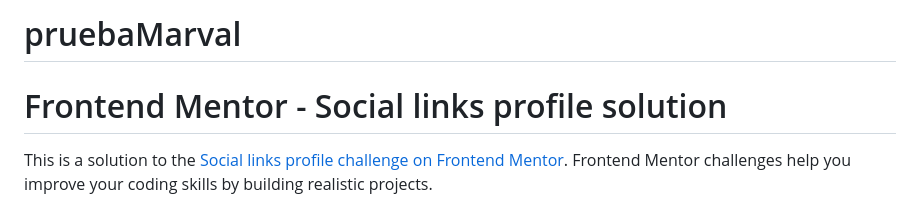
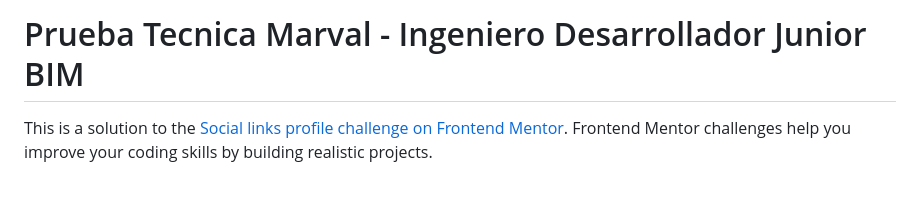
Before and after one commit to AndresF-SanchezG/pruebaMarval, a Markdown page: README.md, the part around the change. Rendered like a GitHub page.

```diff
--- a/README.md
+++ b/README.md
@@ -1,6 +1,4 @@
-# pruebaMarval
-
-# Frontend Mentor - Social links profile solution
+# Prueba Tecnica Marval - Ingeniero Desarrollador Junior BIM
 
 This is a solution to the [Social links profile challenge on Frontend Mentor](https://www.frontendmentor.io/challenges/social-links-profile-UG32l9m6dQ). Frontend Mentor challenges help you improve your coding skills by building realistic projects.
 
```
